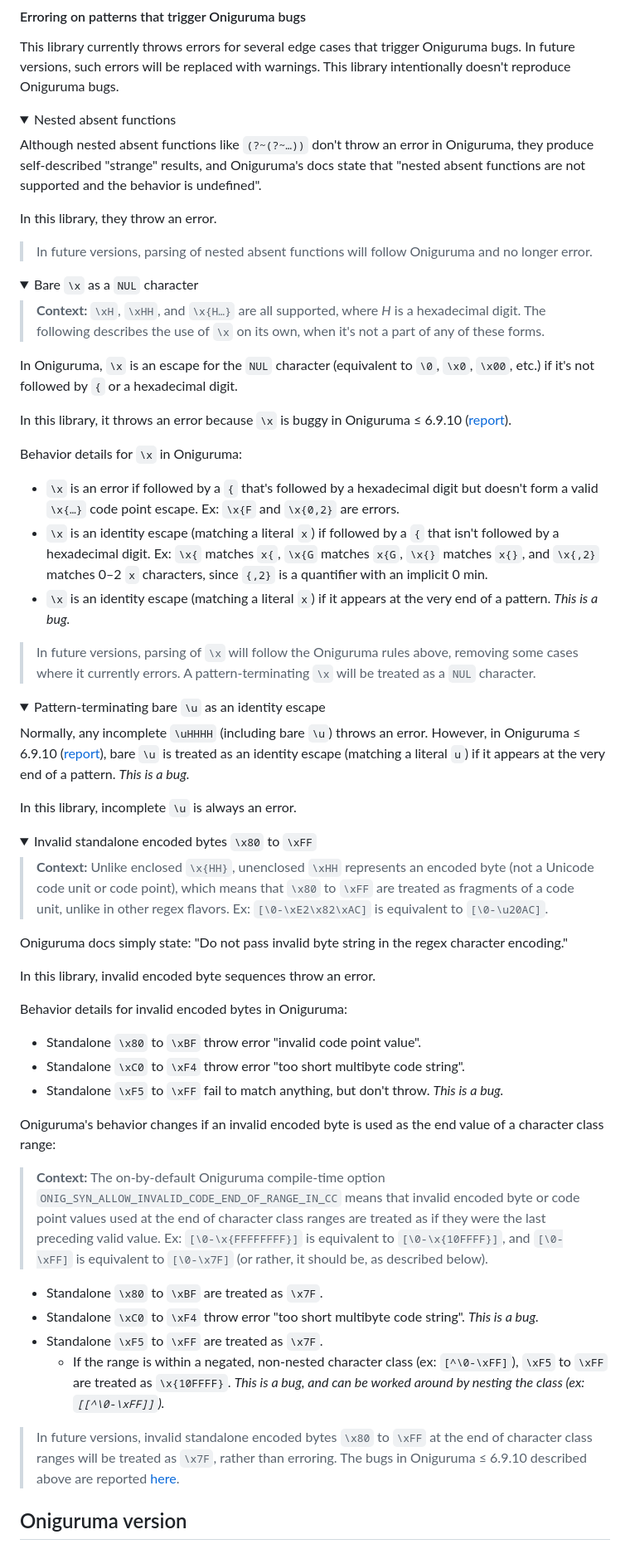
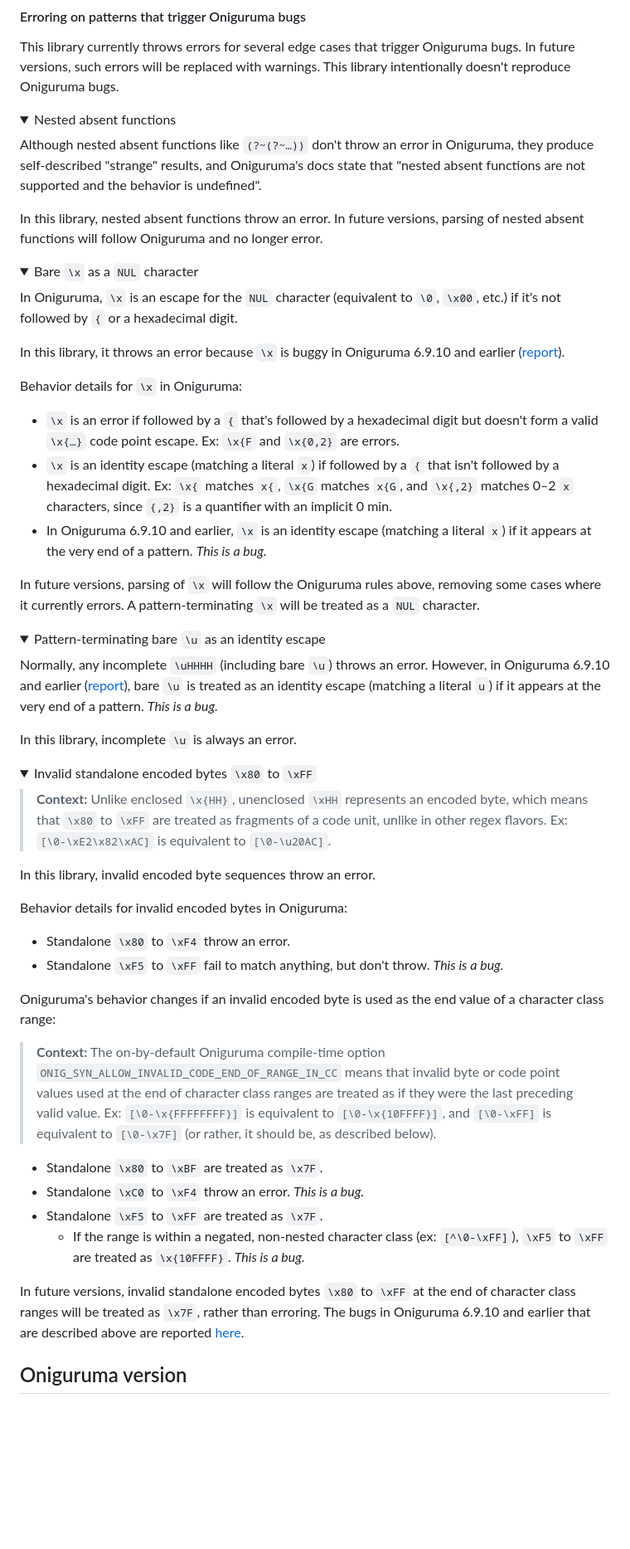
Before and after one commit to slevithan/oniguruma-parser, a Markdown page: README.md, the part around the change. Shown at 83% size. Drawn GitHub-style; folded sections open; blank space fills up the shorter version.

Commit message:
Readme tweaks

```diff
--- a/README.md
+++ b/README.md
@@ -146,33 +146,29 @@ This library currently throws errors for several edge cases that trigger Oniguru
 
 Although nested absent functions like `(?~(?~…))` don't throw an error in Oniguruma, they produce self-described "strange" results, and Oniguruma's docs state that "nested absent functions are not supported and the behavior is undefined".
 
-In this library, they throw an error.
-
-> In future versions, parsing of nested absent functions will follow Oniguruma and no longer error.
+In this library, nested absent functions throw an error. In future versions, parsing of nested absent functions will follow Oniguruma and no longer error.
 </details>
 
 <details>
   <summary>Bare <code>\x</code> as a <code>NUL</code> character</summary>
 
-> **Context:** `\xH`, `\xHH`, and `\x{H…}` are all supported, where *H* is a hexadecimal digit. The following describes the use of `\x` on its own, when it's not a part of any of these forms.
+In Oniguruma, `\x` is an escape for the `NUL` character (equivalent to `\0`, `\x00`, etc.) if it's not followed by `{` or a hexadecimal digit.
 
-In Oniguruma, `\x` is an escape for the `NUL` character (equivalent to `\0`, `\x0`, `\x00`, etc.) if it's not followed by `{` or a hexadecimal digit.
-
-In this library, it throws an error because `\x` is buggy in Oniguruma ≤ 6.9.10 ([report](https://github.com/kkos/oniguruma/issues/343)).
+In this library, it throws an error because `\x` is buggy in Oniguruma 6.9.10 and earlier ([report](https://github.com/kkos/oniguruma/issues/343)).
 
 Behavior details for `\x` in Oniguruma:
 
 - `\x` is an error if followed by a `{` that's followed by a hexadecimal digit but doesn't form a valid `\x{…}` code point escape. Ex: `\x{F` and `\x{0,2}` are errors.
-- `\x` is an identity escape (matching a literal `x`) if followed by a `{` that isn't followed by a hexadecimal digit. Ex: `\x{` matches `x{`, `\x{G` matches `x{G`, `\x{}` matches `x{}`, and `\x{,2}` matches 0–2 `x` characters, since `{,2}` is a quantifier with an implicit 0 min.
-- `\x` is an identity escape (matching a literal `x`) if it appears at the very end of a pattern. *This is a bug.*
+- `\x` is an identity escape (matching a literal `x`) if followed by a `{` that isn't followed by a hexadecimal digit. Ex: `\x{` matches `x{`, `\x{G` matches `x{G`, and `\x{,2}` matches 0–2 `x` characters, since `{,2}` is a quantifier with an implicit 0 min.
+- In Oniguruma 6.9.10 and earlier, `\x` is an identity escape (matching a literal `x`) if it appears at the very end of a pattern. *This is a bug.*
 
-> In future versions, parsing of `\x` will follow the Oniguruma rules above, removing some cases where it currently errors. A pattern-terminating `\x` will be treated as a `NUL` character.
+In future versions, parsing of `\x` will follow the Oniguruma rules above, removing some cases where it currently errors. A pattern-terminating `\x` will be treated as a `NUL` character.
 </details>
 
 <details>
   <summary>Pattern-terminating bare <code>\u</code> as an identity escape</summary>
 
-Normally, any incomplete `\uHHHH` (including bare `\u`) throws an error. However, in Oniguruma ≤ 6.9.10 ([report](https://github.com/kkos/oniguruma/issues/343)), bare `\u` is treated as an identity escape (matching a literal `u`) if it appears at the very end of a pattern. *This is a bug.*
+Normally, any incomplete `\uHHHH` (including bare `\u`) throws an error. However, in Oniguruma 6.9.10 and earlier ([report](https://github.com/kkos/oniguruma/issues/343)), bare `\u` is treated as an identity escape (matching a literal `u`) if it appears at the very end of a pattern. *This is a bug.*
 
 In this library, incomplete `\u` is always an error.
 </details>
@@ -180,28 +176,25 @@ In this library, incomplete `\u` is always an error.
 <details>
   <summary>Invalid standalone encoded bytes <code>\x80</code> to <code>\xFF</code></summary>
 
-> **Context:** Unlike enclosed `\x{HH}`, unenclosed `\xHH` represents an encoded byte (not a Unicode code unit or code point), which means that `\x80` to `\xFF` are treated as fragments of a code unit, unlike in other regex flavors. Ex: `[\0-\xE2\x82\xAC]` is equivalent to `[\0-\u20AC]`.
-
-Oniguruma docs simply state: "Do not pass invalid byte string in the regex character encoding."
+> **Context:** Unlike enclosed `\x{HH}`, unenclosed `\xHH` represents an encoded byte, which means that `\x80` to `\xFF` are treated as fragments of a code unit, unlike in other regex flavors. Ex: `[\0-\xE2\x82\xAC]` is equivalent to `[\0-\u20AC]`.
 
 In this library, invalid encoded byte sequences throw an error.
 
 Behavior details for invalid encoded bytes in Oniguruma:
 
-- Standalone `\x80` to `\xBF` throw error "invalid code point value".
-- Standalone `\xC0` to `\xF4` throw error "too short multibyte code string".
+- Standalone `\x80` to `\xF4` throw an error.
 - Standalone `\xF5` to `\xFF` fail to match anything, but don't throw. *This is a bug.*
 
 Oniguruma's behavior changes if an invalid encoded byte is used as the end value of a character class range:
 
-> **Context:** The on-by-default Oniguruma compile-time option `ONIG_SYN_ALLOW_INVALID_CODE_END_OF_RANGE_IN_CC` means that invalid encoded byte or code point values used at the end of character class ranges are treated as if they were the last preceding valid value. Ex: `[\0-\x{FFFFFFFF}]` is equivalent to `[\0-\x{10FFFF}]`, and `[\0-\xFF]` is equivalent to `[\0-\x7F]` (or rather, it should be, as described below).
+> **Context:** The on-by-default Oniguruma compile-time option `ONIG_SYN_ALLOW_INVALID_CODE_END_OF_RANGE_IN_CC` means that invalid byte or code point values used at the end of character class ranges are treated as if they were the last preceding valid value. Ex: `[\0-\x{FFFFFFFF}]` is equivalent to `[\0-\x{10FFFF}]`, and `[\0-\xFF]` is equivalent to `[\0-\x7F]` (or rather, it should be, as described below).
 
 - Standalone `\x80` to `\xBF` are treated as `\x7F`.
-- Standalone `\xC0` to `\xF4` throw error "too short multibyte code string". *This is a bug.*
+- Standalone `\xC0` to `\xF4` throw an error. *This is a bug.*
 - Standalone `\xF5` to `\xFF` are treated as `\x7F`.
-  - If the range is within a negated, non-nested character class (ex: `[^\0-\xFF]`), `\xF5` to `\xFF` are treated as `\x{10FFFF}`. *This is a bug, and can be worked around by nesting the class (ex: `[[^\0-\xFF]]`).*
+  - If the range is within a negated, non-nested character class (ex: `[^\0-\xFF]`), `\xF5` to `\xFF` are treated as `\x{10FFFF}`. *This is a bug.*
 
-> In future versions, invalid standalone encoded bytes `\x80` to `\xFF` at the end of character class ranges will be treated as `\x7F`, rather than erroring. The bugs in Oniguruma ≤ 6.9.10 described above are reported [here](https://github.com/kkos/oniguruma/issues/345).
+In future versions, invalid standalone encoded bytes `\x80` to `\xFF` at the end of character class ranges will be treated as `\x7F`, rather than erroring. The bugs in Oniguruma 6.9.10 and earlier that are described above are reported [here](https://github.com/kkos/oniguruma/issues/345).
 </details>
 
 ## Oniguruma version
```
